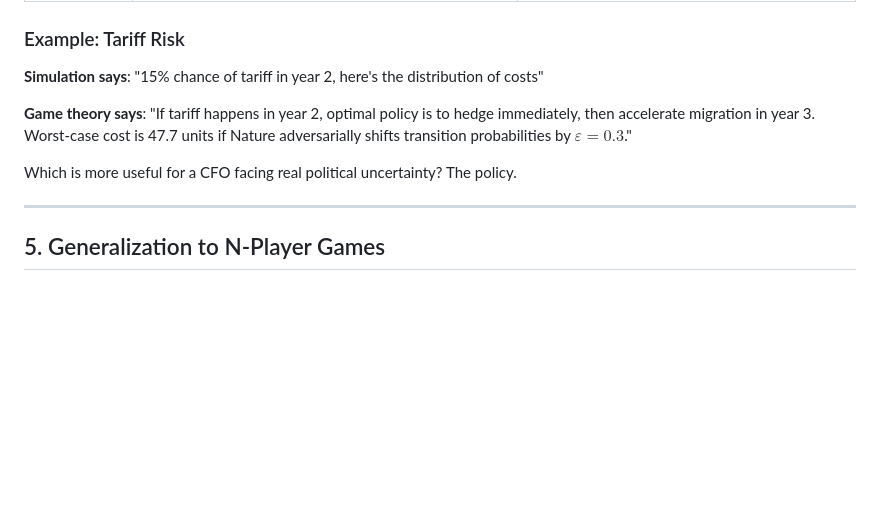
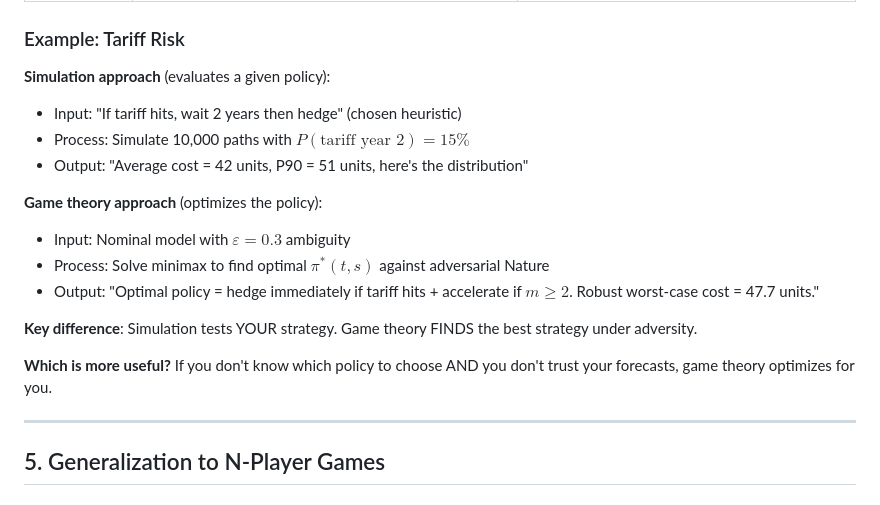
Before and after one commit to DealExMachina/sov-strat-games, a Markdown page: docs/game_theory_tutorial.md, the part around the change. Rendered like a GitHub page; blank space fills up the shorter version.

```diff
--- a/docs/game_theory_tutorial.md
+++ b/docs/game_theory_tutorial.md
@@ -183,11 +183,19 @@ This is **adaptive strategy**, not a rigid plan. Much more valuable than a singl
 
 ### Example: Tariff Risk
 
-**Simulation says**: "15% chance of tariff in year 2, here's the distribution of costs"
+**Simulation approach** (evaluates a given policy):
+- Input: "If tariff hits, wait 2 years then hedge" (chosen heuristic)
+- Process: Simulate 10,000 paths with $P(\text{tariff year 2}) = 15\%$
+- Output: "Average cost = 42 units, P90 = 51 units, here's the distribution"
 
-**Game theory says**: "If tariff happens in year 2, optimal policy is to hedge immediately, then accelerate migration in year 3. Worst-case cost is 47.7 units if Nature adversarially shifts transition probabilities by $\varepsilon=0.3$."
+**Game theory approach** (optimizes the policy):
+- Input: Nominal model with $\varepsilon=0.3$ ambiguity
+- Process: Solve minimax to find optimal $\pi^*(t,s)$ against adversarial Nature
+- Output: "Optimal policy = hedge immediately if tariff hits + accelerate if $m \geq 2$. Robust worst-case cost = 47.7 units."
 
-Which is more useful for a CFO facing real political uncertainty? The policy.
+**Key difference**: Simulation tests YOUR strategy. Game theory FINDS the best strategy under adversity.
+
+**Which is more useful?** If you don't know which policy to choose AND you don't trust your forecasts, game theory optimizes for you.
 
 ---
 
```
Also changed, not shown: docs/game_theory_tutorial_fr.md (+11 -3 lines).
